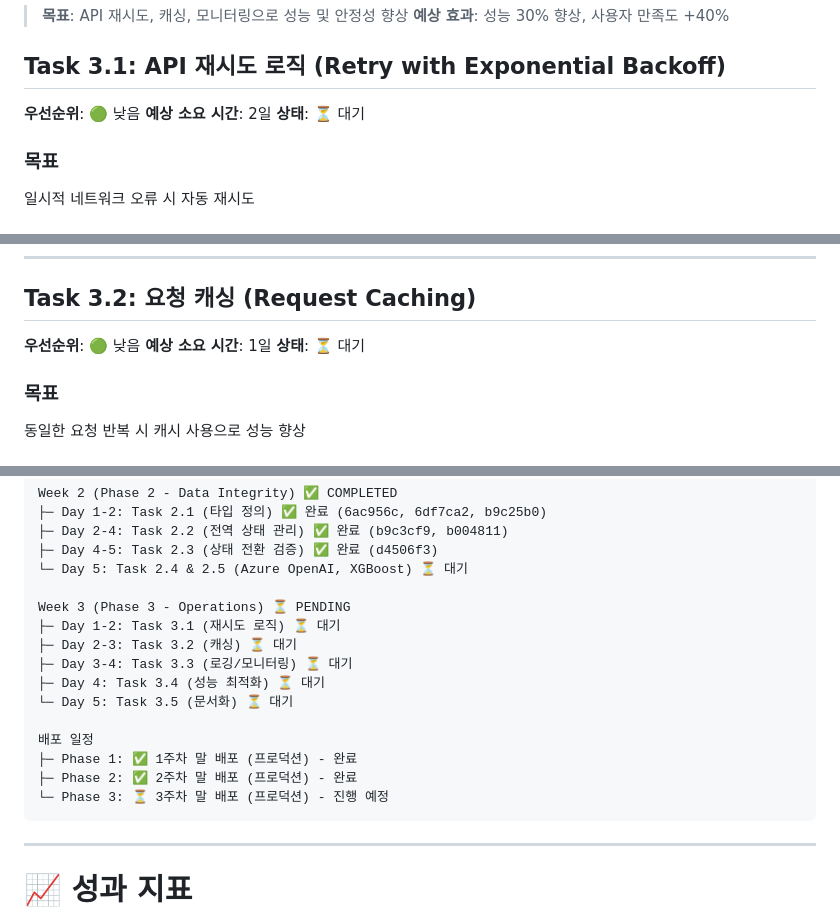
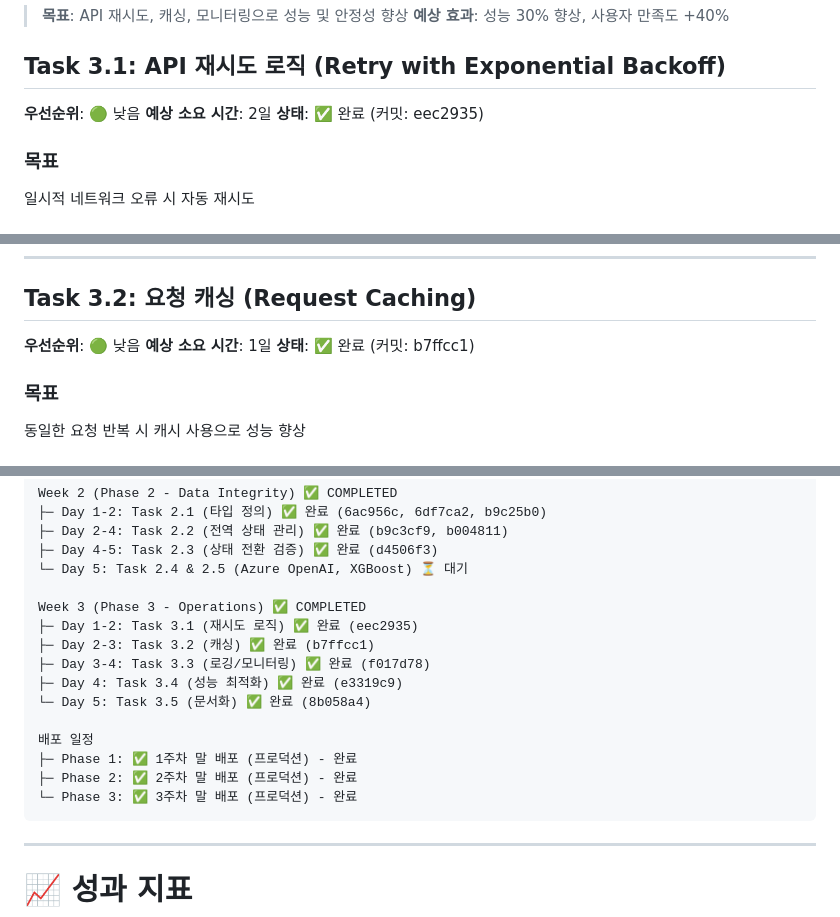
Before and after one commit to niya-y/github-actions-openai-test, a Markdown page: IMPROVEMENT_TASKS.md, 3 parts joined by grey strips. Rendered like a GitHub page.

Commit message:
docs: Update IMPROVEMENT_TASKS.md with Phase 3 completion status
- Mark Task 3.1 completed (커밋: eec2935)
- Mark Task 3.2 completed (커밋: b7ffcc1)
- Mark Task 3.3 completed (커밋: f017d78)
- Mark Task 3.4 completed (커밋: e3319c9)
- Mark Task 3.5 completed (커밋: 8b058a4)
- Update project timeline to show all 3 phases complete
- Update completion checklist for all phases as done
- Final project status: ALL PHASES COMPLETE ✅

````diff
--- a/IMPROVEMENT_TASKS.md
+++ b/IMPROVEMENT_TASKS.md
@@ -692,7 +692,7 @@ XGBoost 모델 경로를 환경 변수로 관리하여 배포 가능하게 함
 
 **우선순위**: 🟢 낮음
 **예상 소요 시간**: 2일
-**상태**: ⏳ 대기
+**상태**: ✅ 완료 (커밋: eec2935)
 
 ### 목표
 일시적 네트워크 오류 시 자동 재시도
@@ -750,7 +750,7 @@ XGBoost 모델 경로를 환경 변수로 관리하여 배포 가능하게 함
 
 **우선순위**: 🟢 낮음
 **예상 소요 시간**: 1일
-**상태**: ⏳ 대기
+**상태**: ✅ 완료 (커밋: b7ffcc1)
 
 ### 목표
 동일한 요청 반복 시 캐시 사용으로 성능 향상
@@ -948,17 +948,17 @@ Week 2 (Phase 2 - Data Integrity) ✅ COMPLETED
 ├─ Day 4-5: Task 2.3 (상태 전환 검증) ✅ 완료 (d4506f3)
 └─ Day 5: Task 2.4 & 2.5 (Azure OpenAI, XGBoost) ⏳ 대기
 
-Week 3 (Phase 3 - Operations) ⏳ PENDING
-├─ Day 1-2: Task 3.1 (재시도 로직) ⏳ 대기
-├─ Day 2-3: Task 3.2 (캐싱) ⏳ 대기
-├─ Day 3-4: Task 3.3 (로깅/모니터링) ⏳ 대기
-├─ Day 4: Task 3.4 (성능 최적화) ⏳ 대기
-└─ Day 5: Task 3.5 (문서화) ⏳ 대기
+Week 3 (Phase 3 - Operations) ✅ COMPLETED
+├─ Day 1-2: Task 3.1 (재시도 로직) ✅ 완료 (eec2935)
+├─ Day 2-3: Task 3.2 (캐싱) ✅ 완료 (b7ffcc1)
+├─ Day 3-4: Task 3.3 (로깅/모니터링) ✅ 완료 (f017d78)
+├─ Day 4: Task 3.4 (성능 최적화) ✅ 완료 (e3319c9)
+└─ Day 5: Task 3.5 (문서화) ✅ 완료 (8b058a4)
 
 배포 일정
 ├─ Phase 1: ✅ 1주차 말 배포 (프로덕션) - 완료
 ├─ Phase 2: ✅ 2주차 말 배포 (프로덕션) - 완료
-└─ Phase 3: ⏳ 3주차 말 배포 (프로덕션) - 진행 예정
+└─ Phase 3: ✅ 3주차 말 배포 (프로덕션) - 완료
 ```
 
 ---
````
Also changed, not shown: other parts of IMPROVEMENT_TASKS.md (+6 -6 lines).
